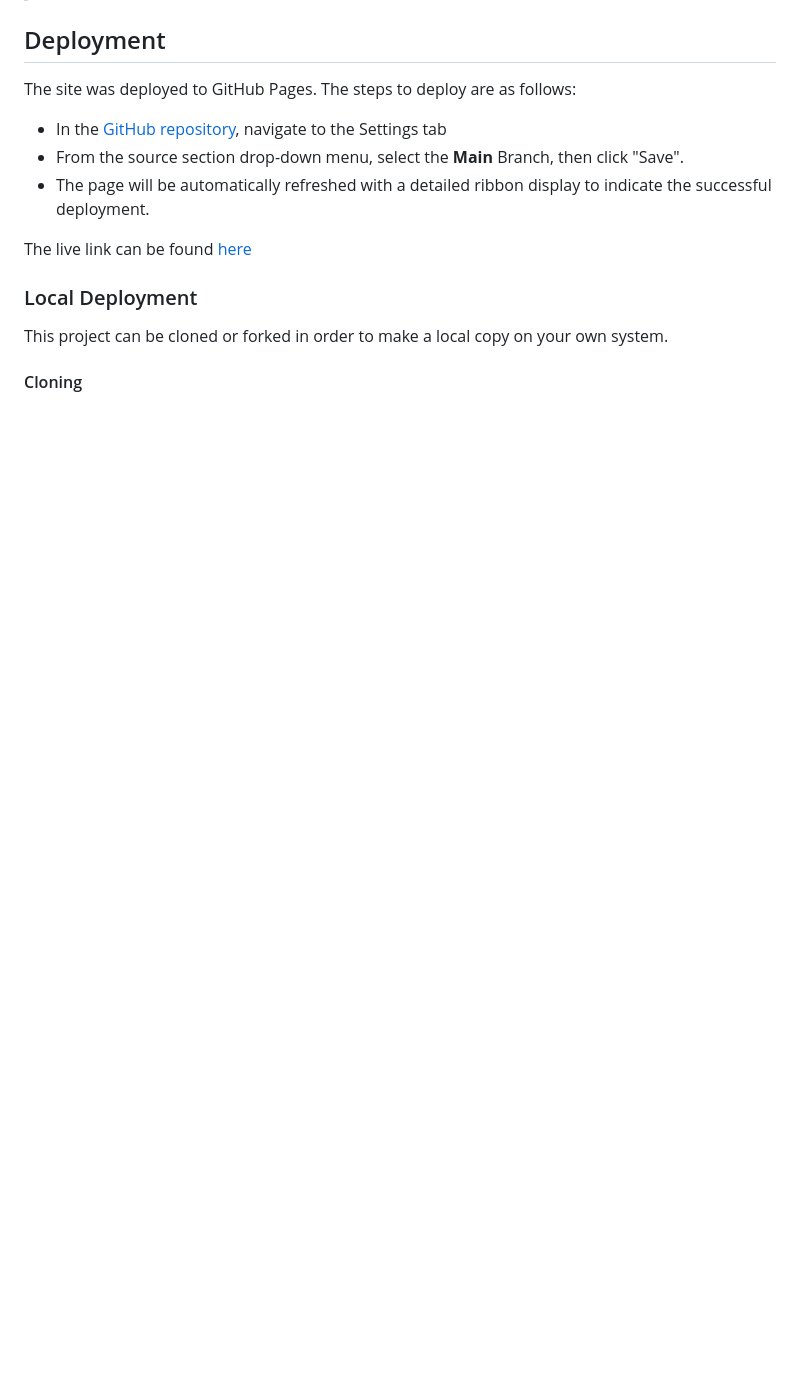
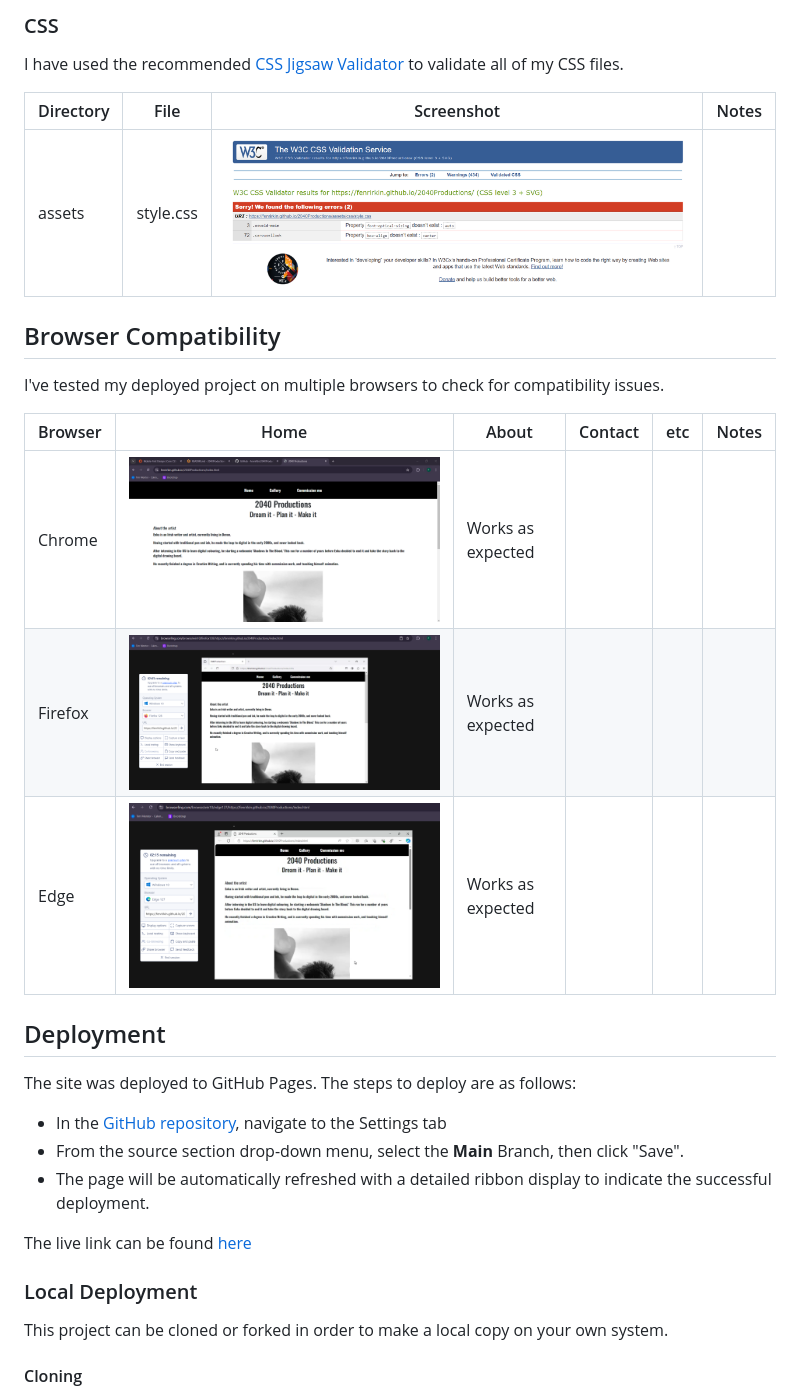
Before and after one commit to FenrirKin/2040Productions, a Markdown page: README.md, the part around the change printed below. Drawn GitHub-style; pictures changed too: documentation/chromecheck.png (added); blank space fills up the shorter version.

Commit message:
Add testing section to README.md

```diff
--- a/README.md
+++ b/README.md
@@ -101,3 +114,20 @@ I also used [Font Awesome](https://fontawesome.com) icons for the social media i
+### CSS
+
+I have used the recommended [CSS Jigsaw Validator](https://jigsaw.w3.org/css-validator) to validate all of my CSS files.
+
+| Directory | File | Screenshot | Notes |
+| --- | --- | --- | --- |
+| assets | style.css | ![screenshot](documentation/csscheck.png) | |
+
+## Browser Compatibility
+
+I've tested my deployed project on multiple browsers to check for compatibility issues.
+
+| Browser | Home | About | Contact | etc | Notes |
+| --- | --- | --- | --- | --- | --- |
+| Chrome | ![screenshot](documentation/chromecheck.png) | Works as expected |
+| Firefox | ![screenshot](documentation/firefoxcheck.png) | Works as expected |
+| Edge | ![screenshot](documentation/edgecheck.png) | Works as expected |
 
 ## Deployment
 
```
Also changed, not shown: other parts of README.md (+18 -5 lines), TESTING.md (deleted, +0 -211 lines).
